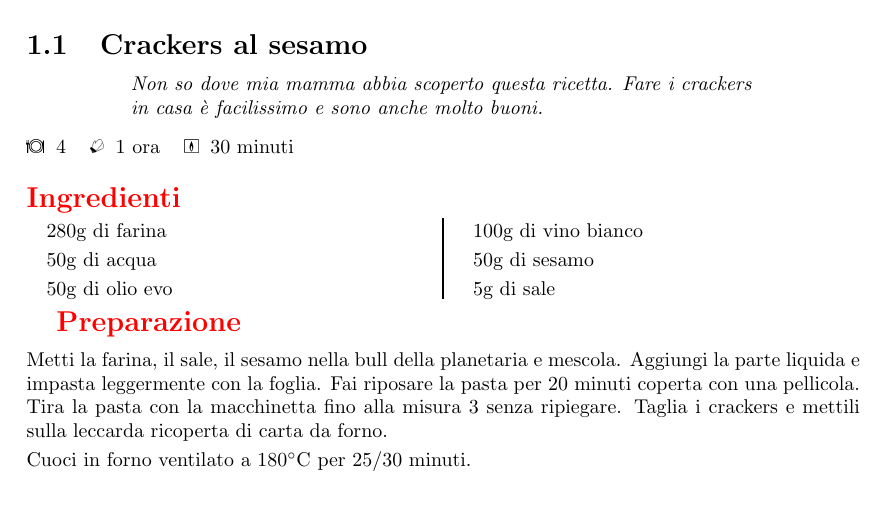
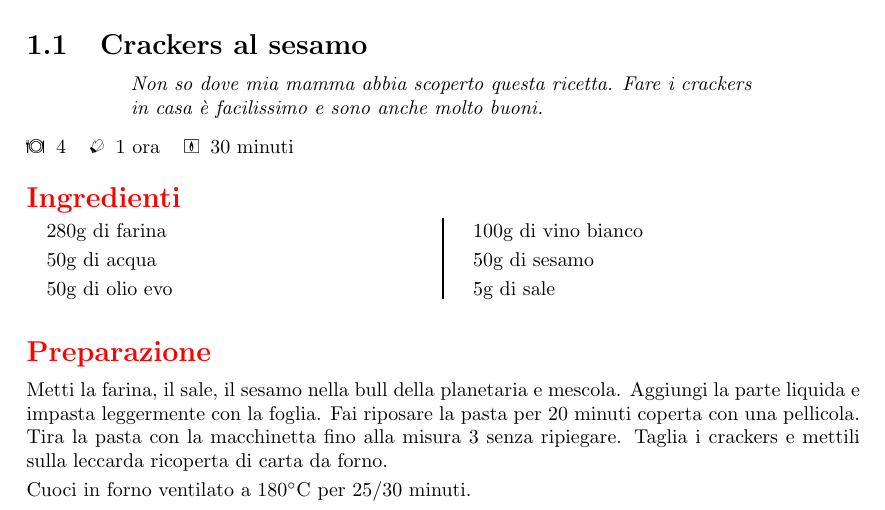
Before and after one commit to massimobarbieri/Appunti-di-cucina, a LaTeX document (appunti-di-cucina.tex): part of page 6 of 49, cut so that both start at the same text. Compiled offline with pdfLaTeX.

Commit message:
Corretta indentazione e spaziatura verticale del titolo Preparazioni

```diff
--- a/appunti-di-cucina.tex
+++ b/appunti-di-cucina.tex
@@ -104,7 +104,7 @@
 %% Optional argument for a  heading within the ingredients section
 \newcommand{\ingredients}[1][]{%
     \if###1##%
-    \vspace{15px}%Spazio supra al titolo ingredienti
+    \vspace{15px} %Spazio sopra al titolo ingredienti
     \newline
         {\color{red}\Large\textbf{Ingredienti}}%
     \else
@@ -130,13 +130,14 @@
     \medskip
 }
 
-\newcounter{stepnum}
+%\newcounter{stepnum}
 
 %% Optional argument for an italicized pre-step
 %% Also use obeylines to minimize markup here as well
 \newenvironment{method}[1][]{%
 %    \setcounter{stepnum}{0}
-%    \noindent
+    \vspace{15px}
+    \noindent
     {\color{red}\Large\textbf{Preparazione}}%
     \par
     \par
@@ -157,25 +158,6 @@
 }{%
     \par
     \endgroup}
-
-
-%% Optional argument for an italicized pre-step
-%% Also use obeylines to minimize markup here as well
-\newenvironment{note}[1][]{%
-
-\newline
-    {\color{red}\Large\textbf{Note}}%
-    \par
-    \smallskip
-    \begingroup
-    \parindent0pt
-    \parskip0.25em
-%        \leftskip2em
-%    \everypar={\llap{\stepcounter{stepnum}\hbox to2em{\thestepnum.\hfill}}}
-}{%
-    \par
-    \endgroup}
-
 
 \pagestyle{fancy}
 % End of "recipes.sty"30
```
Also changed, not shown: appunti-di-cucina.pdf, 2 other files.
